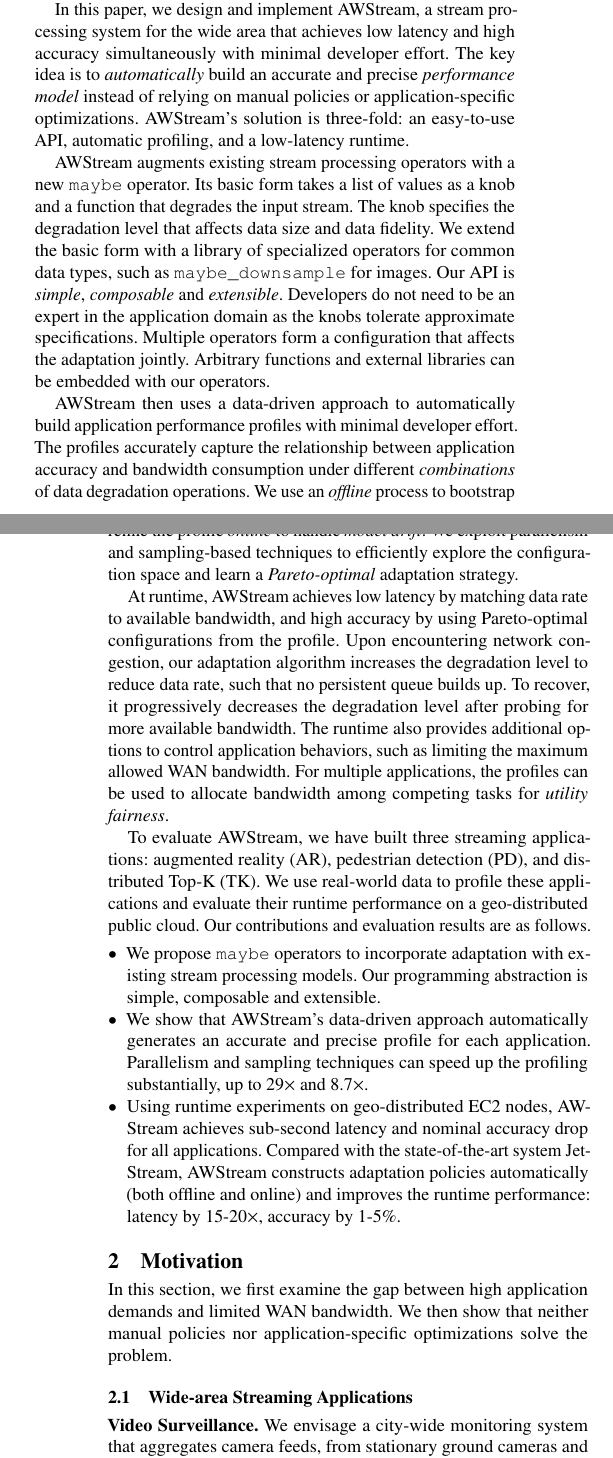
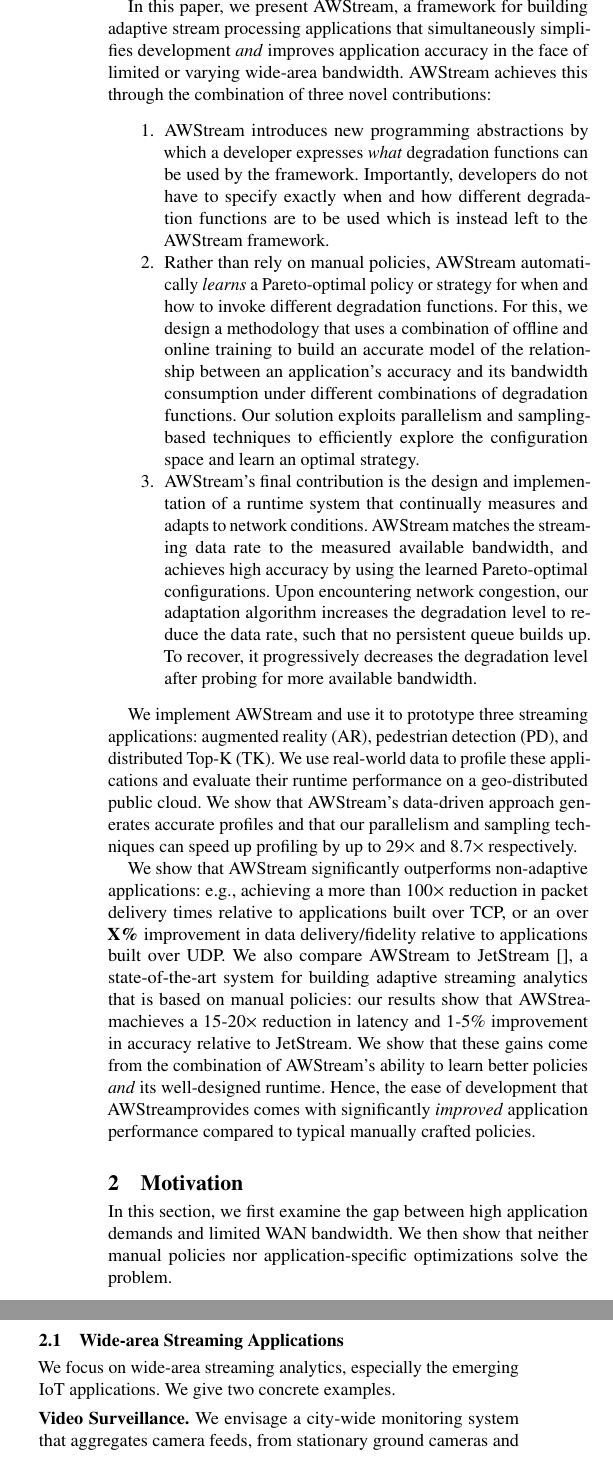
Before and after one commit to awstream/paper, a LaTeX paper (awstream.tex, which reads sections/motivation.tex): two parts of the columns of pages 1 and 2 of 17 before the commit and two parts of the columns of page 2 of 17 after it, joined at a grey line, cut so that both start at the same text. Compiled offline with pdfLaTeX.

Commit message:
edits from xinjin

```diff
--- a/sections/motivation.tex
+++ b/sections/motivation.tex
@@ -8,7 +8,9 @@
 \subsection{Wide-area Streaming Applications}
 \label{sec:wide-area-streaming}
 
-\paraf{Video Surveillance.} We envisage a city-wide monitoring system that
+We focus on wide-area streaming analytics, especially the emerging IoT applications. We give two concrete examples.
+
+\para{Video Surveillance.} We envisage a city-wide monitoring system that
 aggregates camera feeds, from stationary ground cameras and moving aerial
 vehicles, and analyzes video streams in real time for surveillance, anomaly
 detection, or business intelligence~\cite{oh2011large}. Recent advances in
```
Also changed, not shown: awstream.tex (+1 -1 lines).
